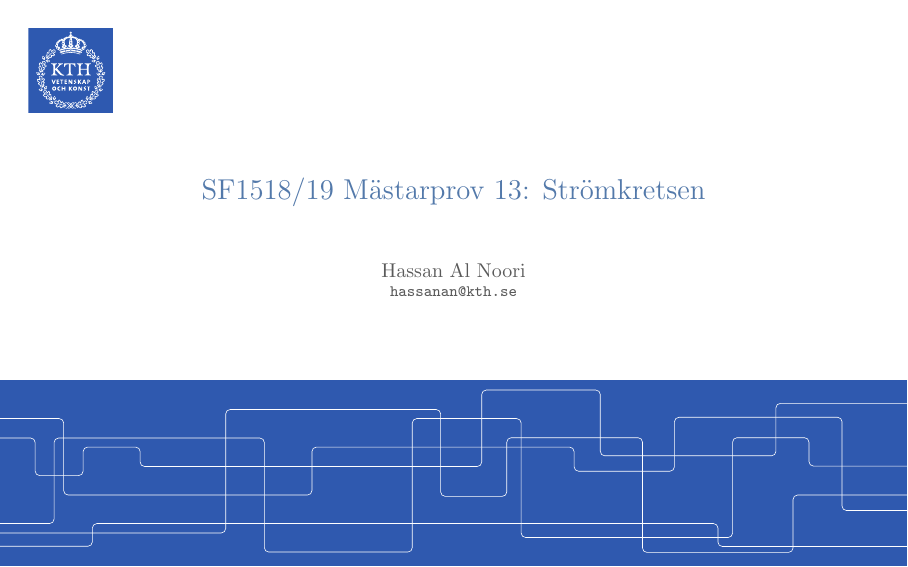
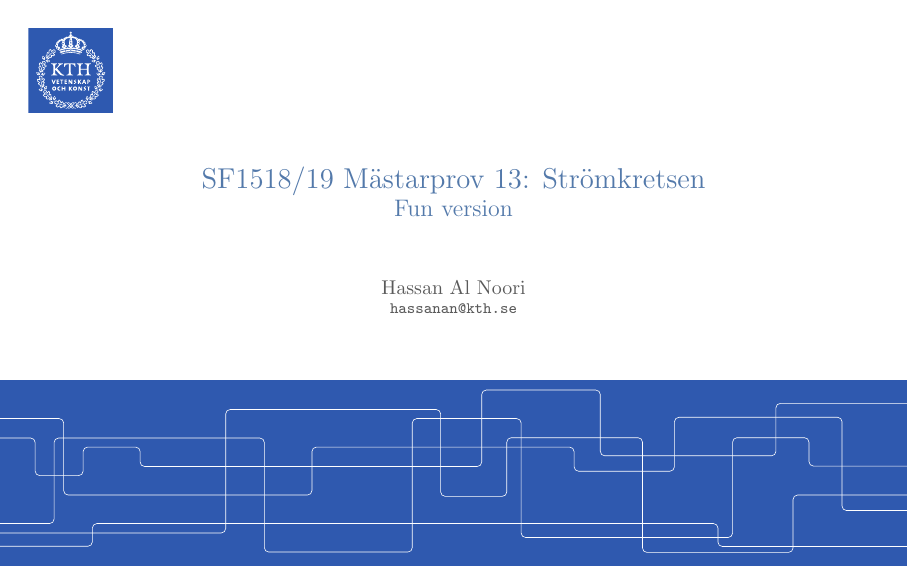
Before and after one commit to haaln/sf1518, LaTeX slides (Projects/Project: Stromkretsen/presentation/presentation.tex): page 1 of 43. Compiled offline with pdfLaTeX.

```diff
--- a/Projects/Project: Stromkretsen/presentation/presentation.tex
+++ b/Projects/Project: Stromkretsen/presentation/presentation.tex
@@ -30,6 +30,7 @@
 \begin{columns}[]
 \column{37em}
 \Large{\centerline{\usebeamercolor[fg]{title}SF1518/19 Mästarprov 13: Strömkretsen}}
+\large{\centerline{\usebeamercolor[fg]{title}Fun version}}
 
 \vspace{0.1\textheight}
 
```
Also changed, not shown: Projects/Project: Stromkretsen/presentation/presentation - short.pdf (added), Projects/Project: Stromkretsen/presentation/presentation.pdf, 3 other files.
